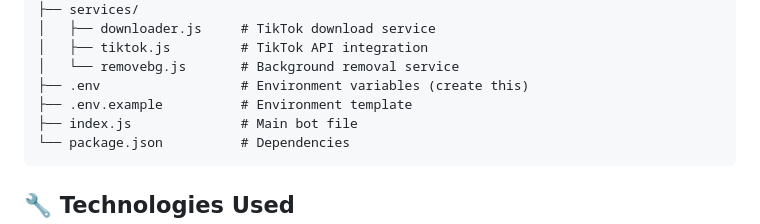
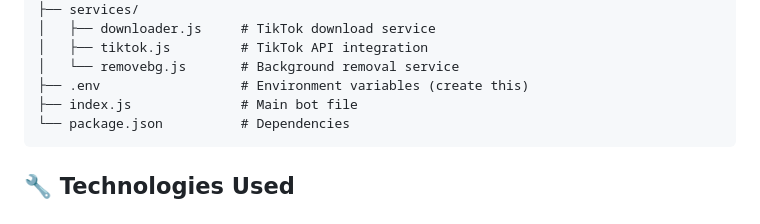
Before and after one commit to rullxy/video-downloader, a Markdown page: README.md, the part around the change. GitHub-like rendering.

````diff
--- a/README.md
+++ b/README.md
@@ -106,7 +106,6 @@ tiktok-bot/
 │   ├── tiktok.js         # TikTok API integration
 │   └── removebg.js       # Background removal service
 ├── .env                  # Environment variables (create this)
-├── .env.example          # Environment template
 ├── index.js              # Main bot file
 └── package.json          # Dependencies
 ```
````
